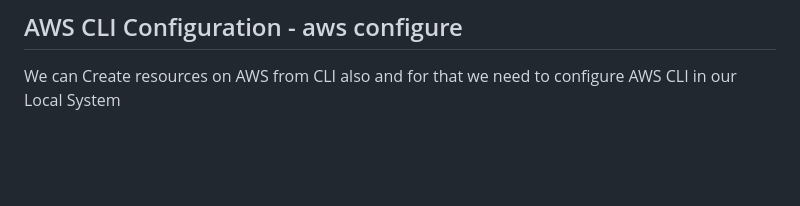
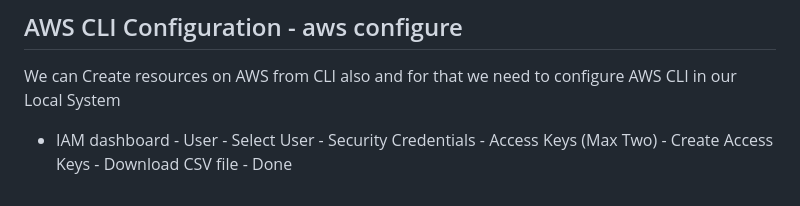
Before and after one commit to TheMannu/Devops-Tools-Installation-Configurations, a Markdown page: IAM.md, the part around the change. GitHub-like rendering; blank space fills up the shorter version.

Commit message:
IAM (Identity and Access Management) Updated

```diff
--- a/IAM.md
+++ b/IAM.md
@@ -42,3 +42,4 @@ That's why bank account login pages do have Virtual Keyboard to type using Mouse
 ## AWS CLI Configuration - aws configure
 
 We can Create resources on AWS from CLI also and for that we need to configure AWS CLI in our Local System
+- IAM dashboard - User - Select User - Security Credentials - Access Keys (Max Two) - Create Access Keys - Download CSV file - Done
```
